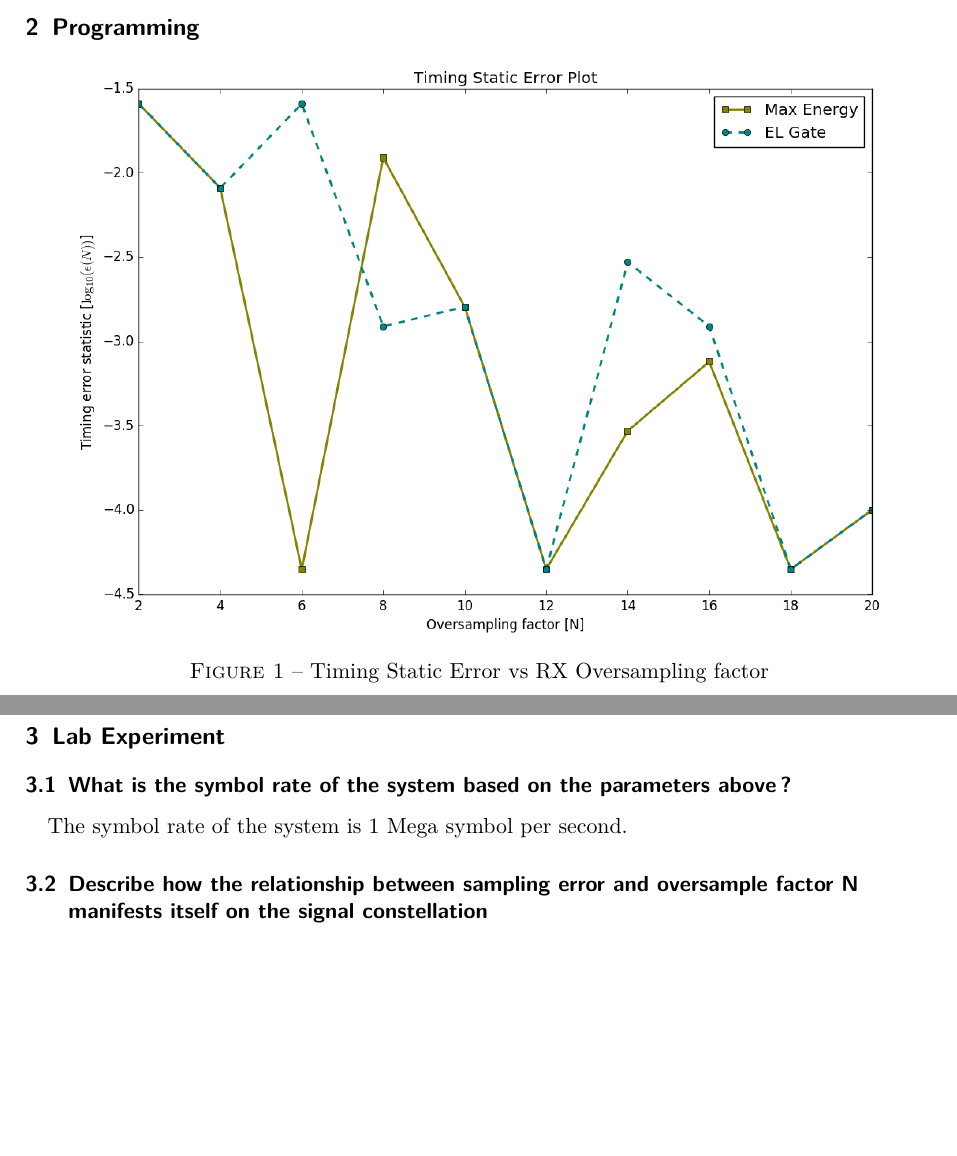
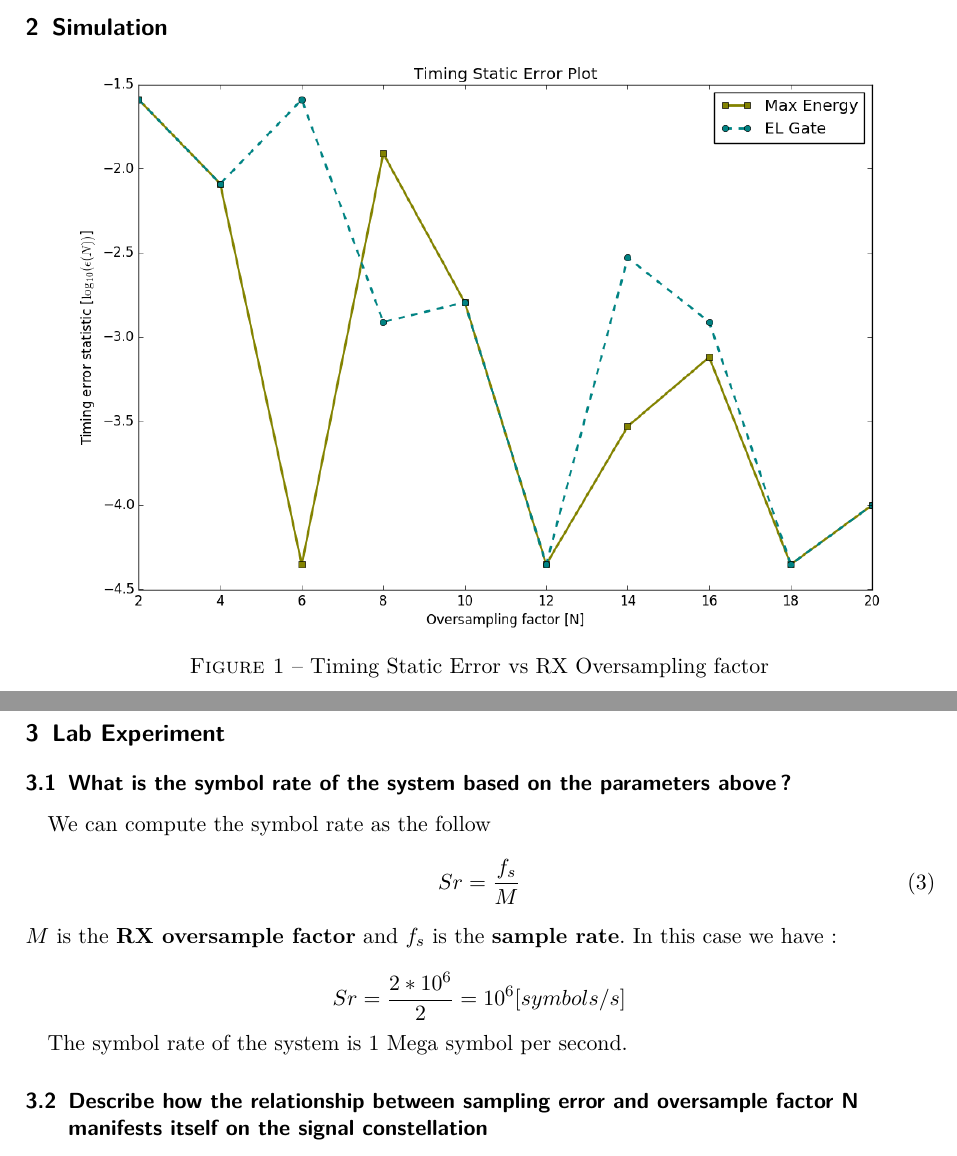
Before and after one commit to DamienDeprez/ELEC2103-Gr4, a LaTeX document (Labo Télécommunication/Labo3/Rapport/main.tex): two parts of page 2 of 2, joined at a grey line, cut at the place of the change, the shorter picture padded with empty space. Compiled offline with pdfLaTeX.

Commit message:
calcul of the symbol rate

```diff
--- a/Labo Télécommunication/Labo3/Rapport/main.tex
+++ b/Labo Télécommunication/Labo3/Rapport/main.tex
@@ -50,8 +50,8 @@ The AWGN channel could distord the signal. But if we use one of the critical ass
 
 Dawnsampling reduces the sample rate, and the new one is $\frac{1}{MT_z}$, with a period of $MT_z$.
 
-\section{Programming}
+\section{Simulation}
 
 \begin{center}
 \includegraphics[width=.9\textwidth]{img/Timing-Static-Error}
-\captionof{figure}{\label{Error.VS.N}Timing Static Error vs RX Oversampling factor}
+\captionof{figure}{Timing Static Error vs RX Oversampling factor}
@@ -64,5 +66,23 @@ As we can see on the figure \ref{Error.VS.N}, the direct maximization of the out
+We can compute the symbol rate as the follow
+\begin{equation}
+Sr =\frac{f_s}{M}
+\end{equation}
+$M$ is the \textbf{RX oversample factor} and $f_s$ is the \textbf{sample rate}. In this case we have:
+
+$$Sr = \frac{2*10^{6}}{2} = 10^6[symbols/s]$$
+
 The symbol rate of the system is 1 Mega symbol per second.
+
 \subsection{Describe how the relationship between sampling error and oversample factor N manifests itself on the signal constellation}
+
+
+
+
+
+
+
+
+
 
 \subsection{For each of the oversample factors in the previous question, specify what value you set the RX sample rate}
 
```
Also changed, not shown: Labo Télécommunication/Labo3/Rapport/main.tex (5 more changed lines).
